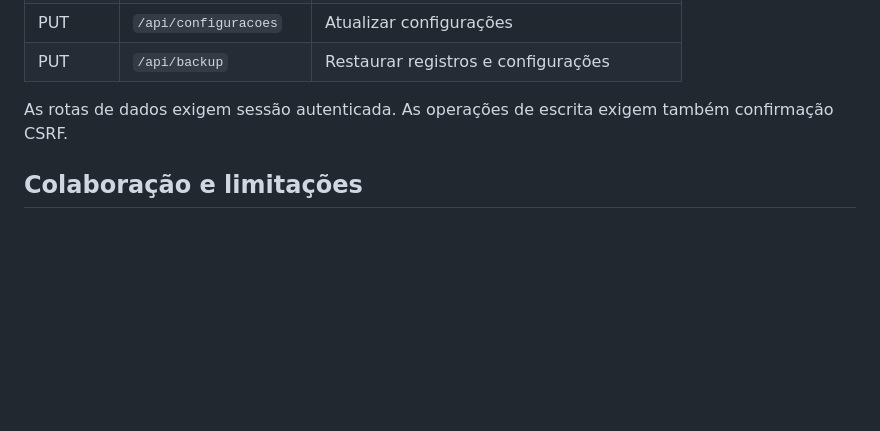
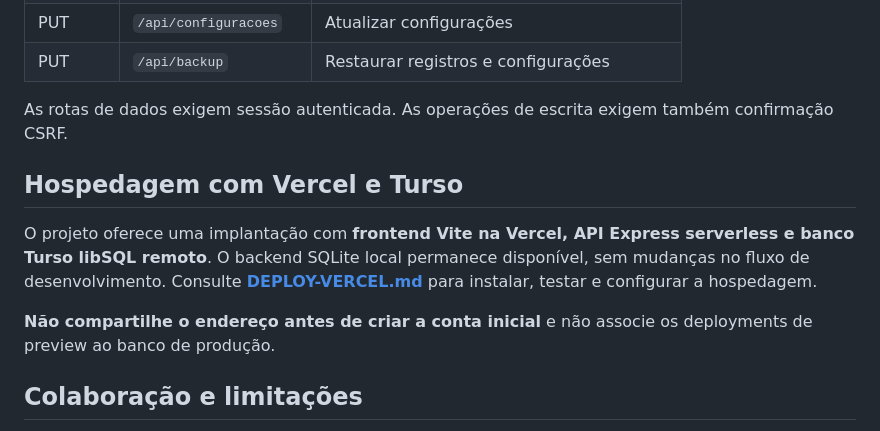
Before and after one commit to josepauloferreira/pi-ii-controle-jornada, a Markdown page: README.md, the part around the change. GitHub-like rendering; blank space fills up the shorter version.

Commit message:
docs: referenciar guia Vercel e Turso

```diff
--- a/README.md
+++ b/README.md
@@ -160,6 +160,12 @@ A versão com horários de 24 horas exige também conferência visual nos navega
 
 As rotas de dados exigem sessão autenticada. As operações de escrita exigem também confirmação CSRF.
 
+## Hospedagem com Vercel e Turso
+
+O projeto oferece uma implantação com **frontend Vite na Vercel, API Express serverless e banco Turso libSQL remoto**. O backend SQLite local permanece disponível, sem mudanças no fluxo de desenvolvimento. Consulte **[DEPLOY-VERCEL.md](DEPLOY-VERCEL.md)** para instalar, testar e configurar a hospedagem.
+
+**Não compartilhe o endereço antes de criar a conta inicial** e não associe os deployments de preview ao banco de produção.
+
 ## Colaboração e limitações
 
 Para contribuir, escolha uma [issue](https://github.com/josepauloferreira/pi-ii-controle-jornada/issues), trabalhe em branch própria e abra um Pull Request para revisão, em vez de editar a `main` diretamente.
```
